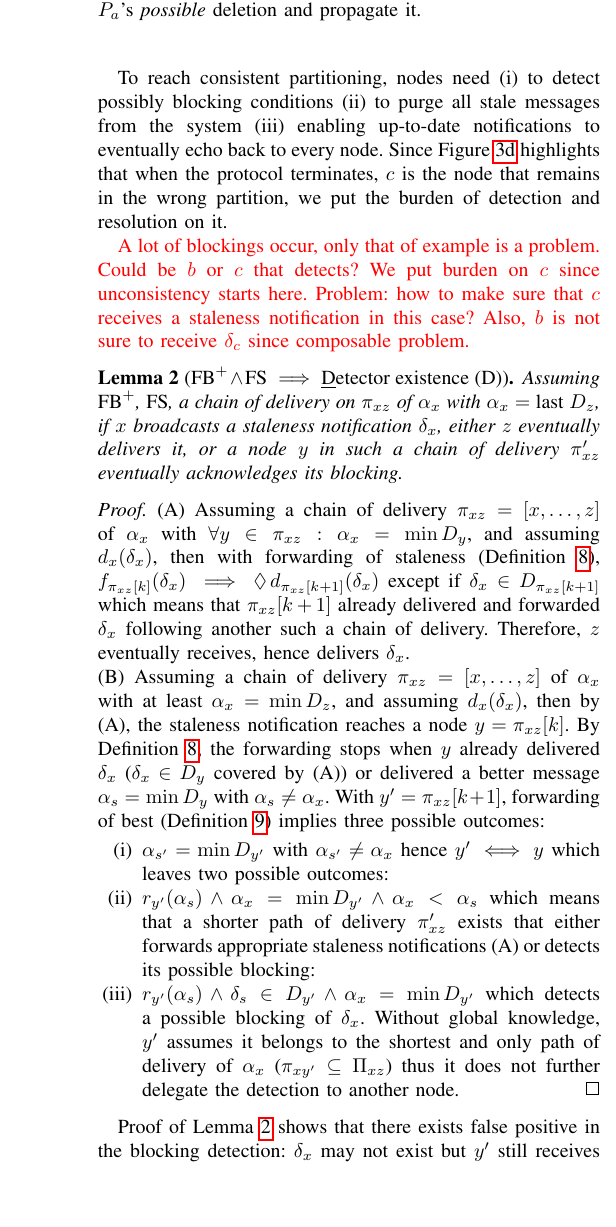
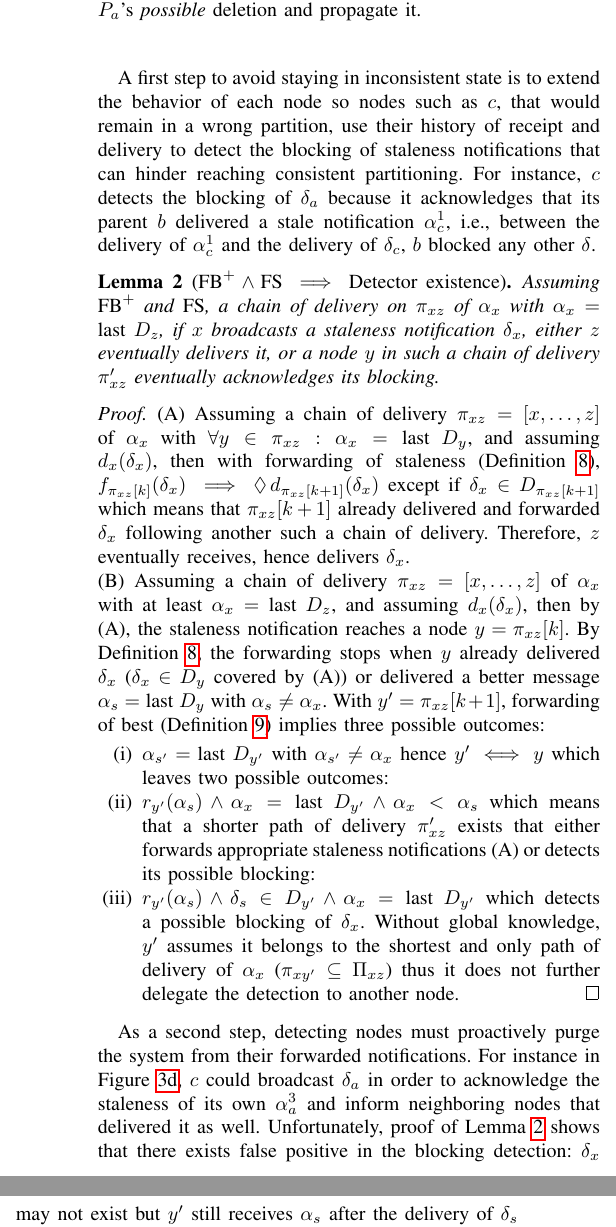
Before and after one commit to parchemins/paper-ascast-tex, a LaTeX paper (paper.tex, which reads input/proposal.tex): part of one column of page 6 of 11 before the commit and two parts of the columns of page 6 of 11 after it, the two joined at a grey line, cut so that both start at the same text, the shorter picture padded with empty space. Compiled offline with pdfLaTeX; a missing font is replaced by an installed copy or a similar font; a LaTeX package or settings file that is missing is left out.

Commit message:
reworked detection and followup text

```diff
--- a/input/proposal.tex
+++ b/input/proposal.tex
@@ -366,27 +368,34 @@ wrongfully believes that it belongs to $a$'s partition when $a$
 already deleted it, but it could contribute to its inconsistency by
 blocking farther but up-to-date messages from actual sources.
 
-To reach consistent partitioning, \processes need
-\begin{inparaenum}[(i)]
-\item to detect possibly blocking conditions
-\item to purge all stale messages from the system
-\item enabling up-to-date notifications to eventually echo back to
-  every \process.
-\end{inparaenum}
-Since Figure~\ref{fig:problemD} highlights that when the protocol
-terminates, $c$ is the \process that remains in the wrong partition,
-we put the burden of detection and resolution on it.
+A first step to avoid staying in inconsistent state is to extend the
+behavior of each \process so \processes such as $c$, that would remain
+in a wrong partition, use their history of receipt and delivery to
+detect the blocking of staleness notifications that can hinder
+reaching consistent partitioning. For instance, $c$ detects the
+blocking of $\delta_a$ because it acknowledges that its parent $b$
+delivered a stale notification $\alpha_c^1$, \ie between the delivery
+of $\alpha_c^1$ and the delivery of $\delta_c$, $b$ blocked any other
+$\delta$.
 
-\TODO{A lot of blockings occur, only that of example is a problem.
-  Could be $b$ or $c$ that detects? We put burden on $c$ since
-  unconsistency starts here. Problem: how to make sure that $c$
-  receives a staleness notification in this case? Also, $b$ is not
-  sure to receive $\delta_c$ since composable problem.}
+%% \Begincomme{inparaenum}[(i)] \item to detect possibly blocking
+%% conditions that can hinder \item to purge all stale messages from
+%% the system \item enabling up-to-date notifications to eventually
+%% echo back to every \process.  \end{inparaenum} Since
+%% Figure~\ref{fig:problemD} highlights that when the protocol
+%% terminates, $c$ is the \process that remains in the wrong
+%% partition, we put the burden of detection and resolution on it.
+
+%% \TODO{A lot of blockings occur, only that of example is a problem.
+%%   Could be $b$ or $c$ that detects? We put burden on $c$ since
+%%   unconsistency starts here. Problem: how to make sure that $c$
+%%   receives a staleness notification in this case? Also, $b$ is not
+%%   sure to receive $\delta_c$ since composable problem.}
 
 \begin{lemma}[\label{lem:detector}$\textup{FB}^+ \wedge \textup{FS}
-  \implies$ \underline{D}etector existence (D)] Assuming
-  $\textup{FB}^+$, $\textup{FS}$, a chain of delivery on $\pi_{xz}$ of
-  $\alpha_x$ with $\alpha_x = \textup{last}~D_z$, if $x$ broadcasts a staleness
+  \implies$ Detector existence] Assuming
+  $\textup{FB}^+$ and $\textup{FS}$, a chain of delivery on $\pi_{xz}$ of
+  $\alpha_x$ with $\alpha_x = \last D_z$, if $x$ broadcasts a staleness
   notification $\delta_x$, either $z$ eventually delivers it, or a
   \process $y$ in such a chain of delivery $\pi_{xz}'$ eventually
   acknowledges its blocking.
@@ -398,7 +407,7 @@ we put the burden of detection and resolution on it.
   %% knowing that b_p delta is sufficient to say that processes will
   %% receive delta or detect blocking
   (A) Assuming a chain of delivery $\pi_{xz} = [x, \ldots, z]$ of
-  $\alpha_x$ with $\forall y \in \pi_{xz}: \alpha_x = \min D_y$, and
+  $\alpha_x$ with $\forall y \in \pi_{xz}: \alpha_x = \last D_y$, and
   assuming $d_x(\delta_x)$, then with forwarding of staleness
   (Definition~\ref{def:fs}),
   $f_{\pi_{xz}[k]}(\delta_x) \implies \eventually
@@ -409,24 +418,24 @@ we put the burden of detection and resolution on it.
 
   \noindent (B) Assuming a chain of delivery
   $\pi_{xz} = [x, \ldots, z]$ of $\alpha_x$ with at least
-  $\alpha_x = \min D_z$, and assuming $d_x(\delta_x)$, then by (A),
+  $\alpha_x = \last D_z$, and assuming $d_x(\delta_x)$, then by (A),
   the staleness notification reaches a \process $ y = \pi_{xz}[k]$. By
   Definition~\ref{def:fs}, the forwarding stops when $y$ already
   delivered $\delta_x$ ($\delta_x \in D_y$ covered by (A)) or
-  delivered a better message $\alpha_s = \min D_y$ with
+  delivered a better message $\alpha_s = \last D_y$ with
   $\alpha_s \neq \alpha_x$. With $y'=\pi_{xz}[k+1]$, forwarding of
   best (Definition~\ref{def:fbplus}) implies three possible outcomes:
   \begin{enumerate}[(i)]
-  \item $\alpha_{s'} = \min D_{y'}$ with $\alpha_{s'} \neq \alpha_x$
+  \item $\alpha_{s'} = \last D_{y'}$ with $\alpha_{s'} \neq \alpha_x$
     hence $y' \iff y$ which leaves two possible outcomes:
   \item
-    $r_{y'}(\alpha_s) \wedge \alpha_x = \min D_{y'} \wedge \alpha_x <
+    $r_{y'}(\alpha_s) \wedge \alpha_x = \last D_{y'} \wedge \alpha_x <
     \alpha_s$ which means that a shorter path of delivery $\pi_{xz}'$
     exists that either forwards appropriate staleness notifications
     (A) or detects its possible blocking:
   \item
     $r_{y'}(\alpha_s) \wedge \delta_s \in D_{y'} \wedge \alpha_x =
-    \min D_{y'}$ which detects a possible blocking of
+    \last D_{y'}$ which detects a possible blocking of
     $\delta_x$. Without global knowledge, $y'$ assumes it belongs to
     the shortest and only path of delivery of $\alpha_x$
     ($\pi_{xy'} \subseteq \Pi_{xz}$) thus it does not further delegate
@@ -471,6 +480,15 @@ we put the burden of detection and resolution on it.
   %% delivers either a better $\alpha_Z$, or $\delta_X$, or $\Delta_X$.
 \end{proof}
 
-Proof of Lemma~\ref{lem:detector} shows that there exists false
-positive in the blocking detection: $\delta_x$ may not exist but $y'$
-still receives $\alpha_s$ after the delivery of $\delta_s$ from the
+As a second step, detecting \processes must proactively purge the
+system from their forwarded notifications. For instance in
+Figure~\ref{fig:problemD}, $c$ could broadcast $\delta_a$ in order to
+acknowledge the staleness of its own $\alpha_a^3$ and inform
+neighboring \processes that delivered it as well. Unfortunately, proof
+of Lemma~\ref{lem:detector} shows that there exists false positive in
+the blocking detection: $\delta_x$ may not exist but $y'$ still
+receives $\alpha_s$ after the delivery of $\delta_s$ from the path it
+delivered $\alpha_x$. Figure~\ref{fig:undoproblem} highlights this
+behavior. In Figure~\ref{fig:undoproblemB}, $a$ does not delete its
+partition. In Figure~\ref{fig:undoproblemD} and because of scoped
+broadcast, $c$ received the same series of messages as in
```
Also changed, not shown: input/algoascast.tex (+3 -3 lines), input/algoedges.tex (+1 -1 lines), input/proposal.tex (42 more changed lines).
